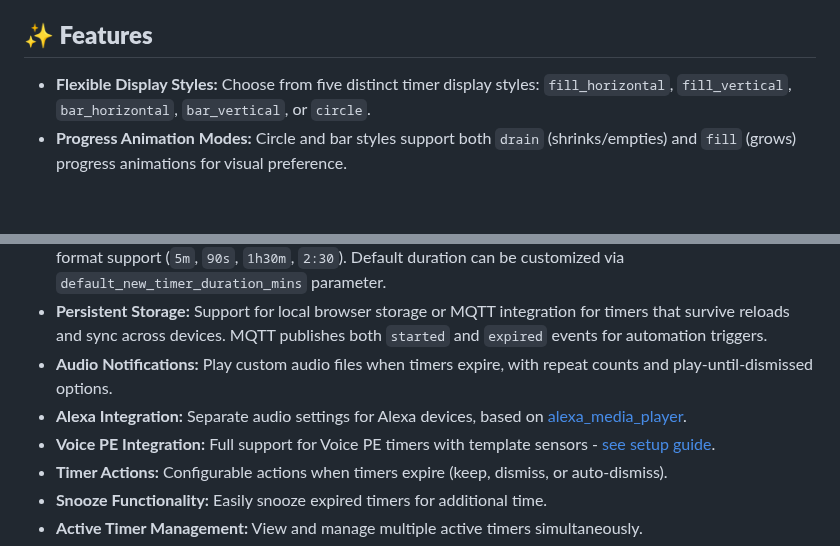
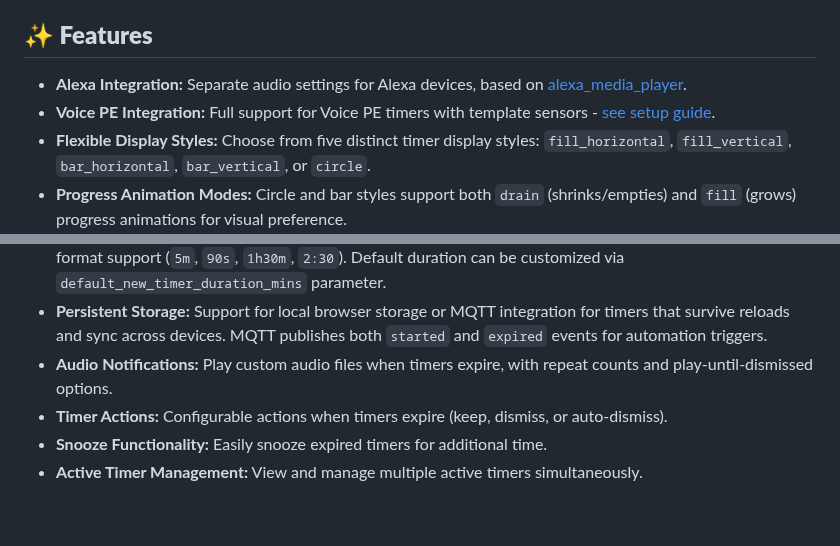
Before and after one commit to eyalgal/simple-timer-card, a Markdown page: README.md, 2 parts joined by grey strips. GitHub-like rendering; blank space fills up the shorter version.

```diff
--- a/README.md
+++ b/README.md
@@ -20,6 +20,8 @@ A versatile and highly customizable timer card for Home Assistant Lovelace, offe
 
 ## **✨ Features**
 
+* **Alexa Integration:** Separate audio settings for Alexa devices, based on [alexa_media_player](https://github.com/alandtse/alexa_media_player).
+* **Voice PE Integration:** Full support for Voice PE timers with template sensors - [see setup guide](voice-pe.md).
 * **Flexible Display Styles:** Choose from five distinct timer display styles: `fill_horizontal`, `fill_vertical`, `bar_horizontal`, `bar_vertical`, or `circle`.
 * **Progress Animation Modes:** Circle and bar styles support both `drain` (shrinks/empties) and `fill` (grows) progress animations for visual preference.
 * **Dual Layout Control:** Separate `layout` (for no-timers state) and `style` (for active timers) options allow any combination.
@@ -28,8 +30,6 @@ A versatile and highly customizable timer card for Home Assistant Lovelace, offe
 * **Custom Timers:** Set custom timer durations using minute/second buttons or manual input with flexible format support (`5m`, `90s`, `1h30m`, `2:30`). Default duration can be customized via `default_new_timer_duration_mins` parameter.
 * **Persistent Storage:** Support for local browser storage or MQTT integration for timers that survive reloads and sync across devices. MQTT publishes both `started` and `expired` events for automation triggers.
 * **Audio Notifications:** Play custom audio files when timers expire, with repeat counts and play-until-dismissed options.
-* **Alexa Integration:** Separate audio settings for Alexa devices, based on [alexa_media_player](https://github.com/alandtse/alexa_media_player).
-* **Voice PE Integration:** Full support for Voice PE timers with template sensors - [see setup guide](voice-pe.md).
 * **Timer Actions:** Configurable actions when timers expire (keep, dismiss, or auto-dismiss).
 * **Snooze Functionality:** Easily snooze expired timers for additional time.
 * **Active Timer Management:** View and manage multiple active timers simultaneously.
```
